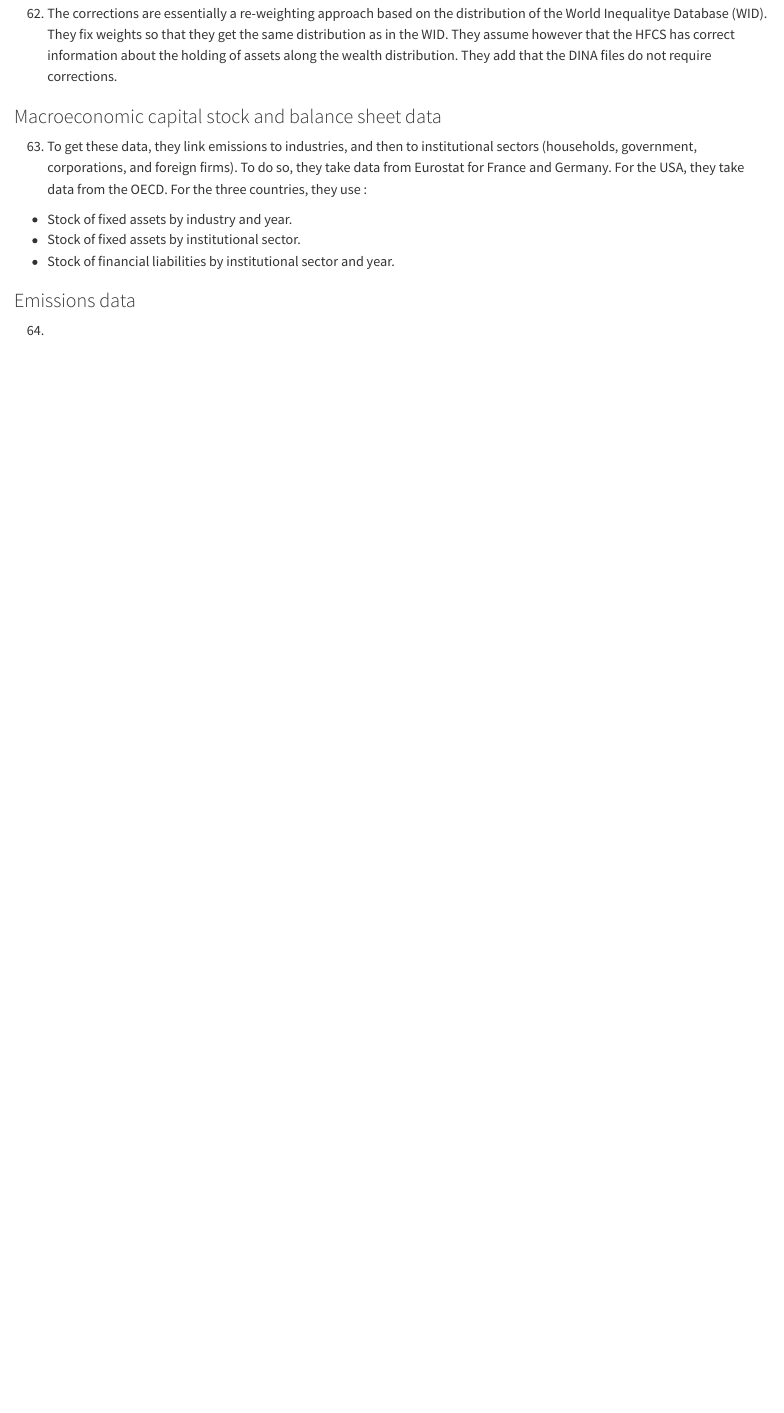
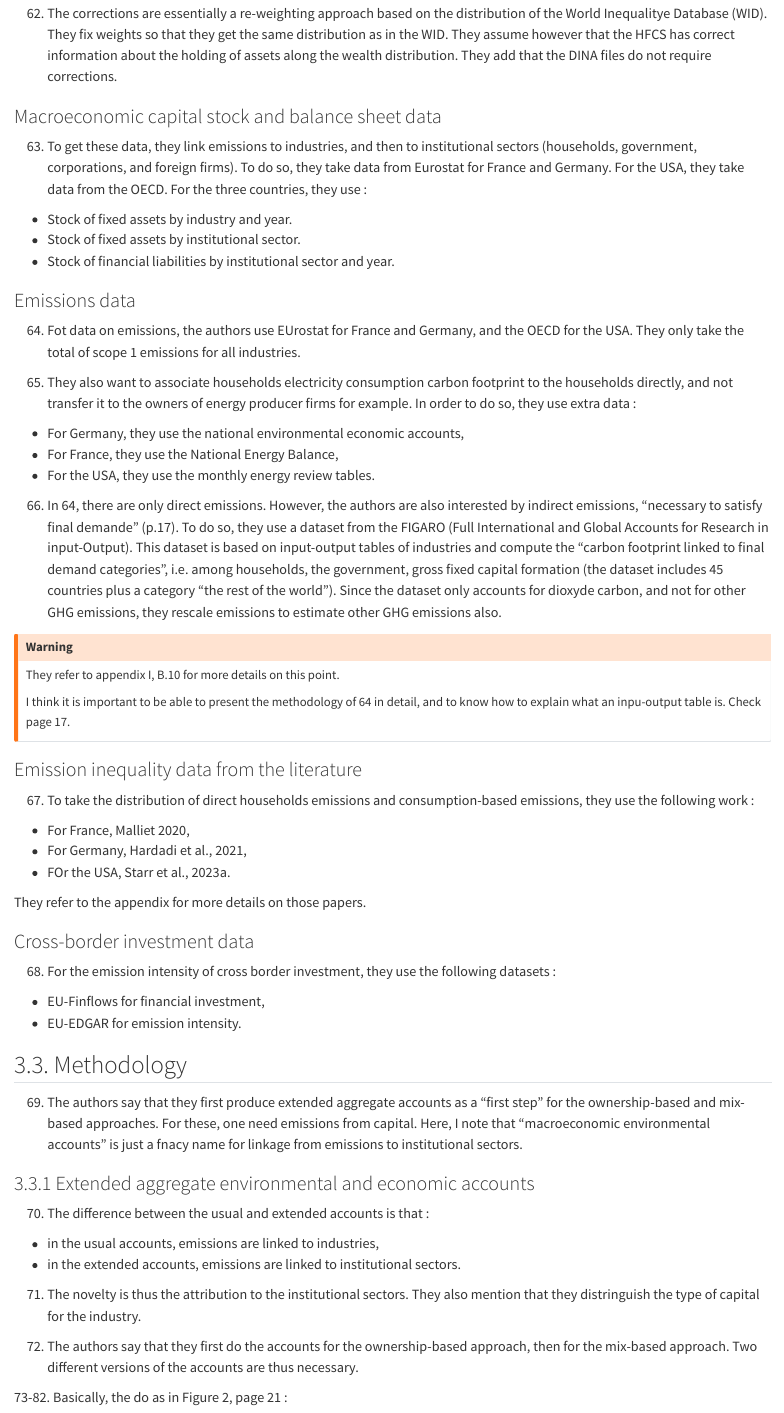
Before and after one commit to Paulogcd/TPEE_Presentation, a Quarto document (summary.qmd): the page in a window 1100 px wide, from 6640 px down. Rendered offline with R 4.5, knitr and Pandoc in place of Quarto, with nearby package versions.

Commit message:
Finishing part 3.

```diff
--- a/summary.qmd
+++ b/summary.qmd
@@ -271,4 +271,53 @@ For the three countries, they use :
 
 ### Emissions data
 
-64.
+64. Fot data on emissions, the authors use EUrostat for France and Germany, and the OECD for the USA.
+They only take the total of scope 1 emissions for all industries.
+
+65. They also want to associate households electricity consumption carbon footprint to the households directly, and not transfer it to the owners of energy producer firms for example. In order to do so, they use extra data :
+
+- For Germany, they use the national environmental economic accounts,
+- For France, they use the National Energy Balance,
+- For the USA, they use the monthly energy review tables.
+
+66. In 64, there are only direct emissions. However, the authors are also interested by indirect emissions, "necessary to satisfy final demande" (p.17). To do so, they use a dataset from the FIGARO (Full International and Global Accounts for Research in input-Output). This dataset is based on input-output tables of industries and compute the "carbon footprint linked to final demand categories", i.e. among households, the government, gross fixed capital formation (the dataset includes 45 countries plus a category "the rest of the world").  Since the dataset only accounts for dioxyde carbon, and not for other GHG emissions, they rescale emissions to estimate other GHG emissions also.
+
+::: {.callout-warning}
+They refer to appendix I, B.10 for more details on this point.
+
+I think it is important to be able to present the methodology of 64 in detail, and to know how to explain what an inpu-output table is. Check page 17.
+:::
+
+### Emission inequality data from the literature
+
+67. To take the distribution of direct households emissions and consumption-based emissions, they use the following work :
+
+- For France, Malliet 2020,
+- For Germany, Hardadi et al., 2021,
+- FOr the USA, Starr et al., 2023a.
+
+They refer to the appendix for more details on those papers.
+
+### Cross-border investment data
+
+68. For the emission intensity of cross border investment, they use the following datasets :
+
+- EU-Finflows for financial investment,
+- EU-EDGAR for emission intensity.
+
+## 3.3. Methodology
+
+69. The authors say that they first produce extended aggregate accounts as a "first step" for the ownership-based and mix-based approaches. For these, one need emissions from capital. Here, I note that "macroeconomic environmental accounts" is just a fnacy name for linkage from emissions to institutional sectors.
+
+### 3.3.1 Extended aggregate environmental and economic accounts
+
+70. The difference between the usual and extended accounts is that :
+
+- in the usual accounts, emissions are linked to industries,
+- in the extended accounts, emissions are linked to institutional sectors.
+
+71. The novelty is thus the attribution to the institutional sectors. They also mention that they distringuish the type of capital for the industry.
+
+72. The authors say that they first do the accounts for the ownership-based approach, then for the mix-based approach. Two different versions of the accounts are thus necessary.
+
+73-82. Basically, the do as in Figure 2, page 21 :
```
Also changed, not shown: Figure_2.png (added), Figure_3.png (added), Figure_4.png (added), summary.qmd (48 more changed lines).
